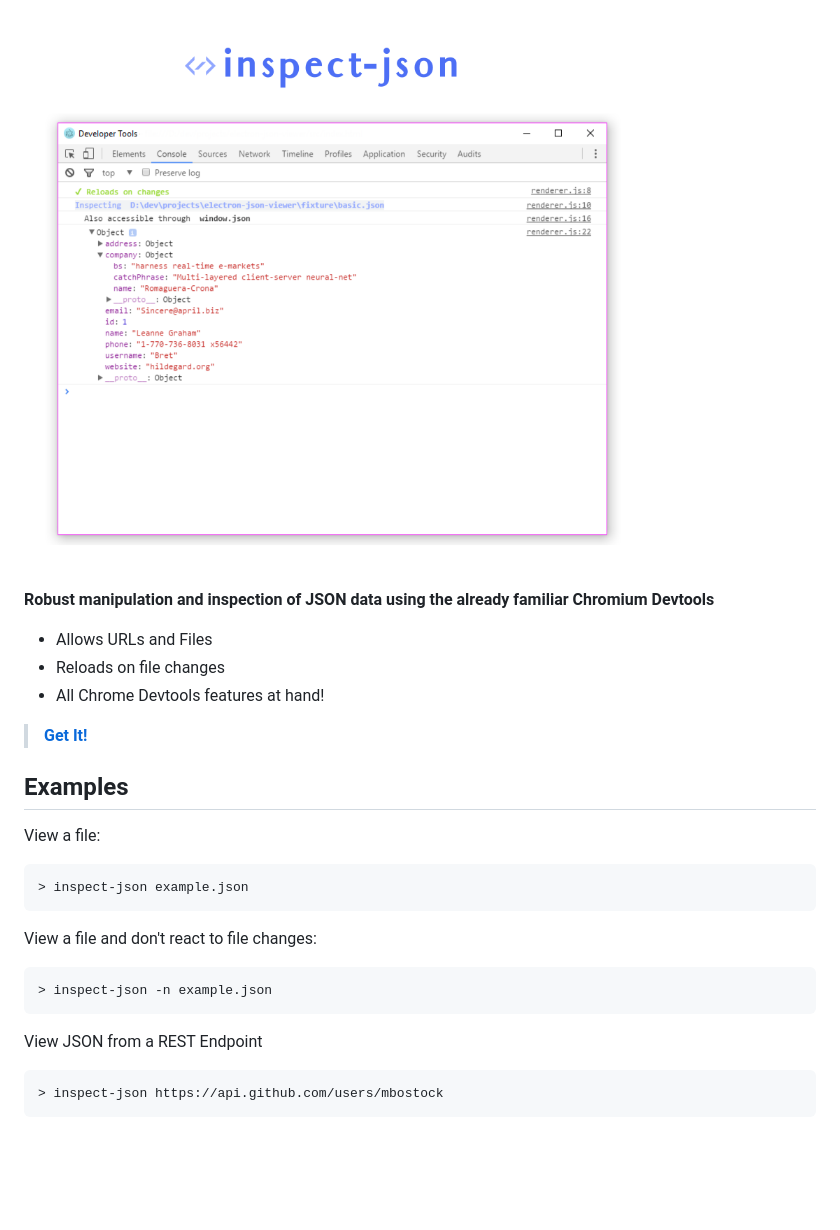
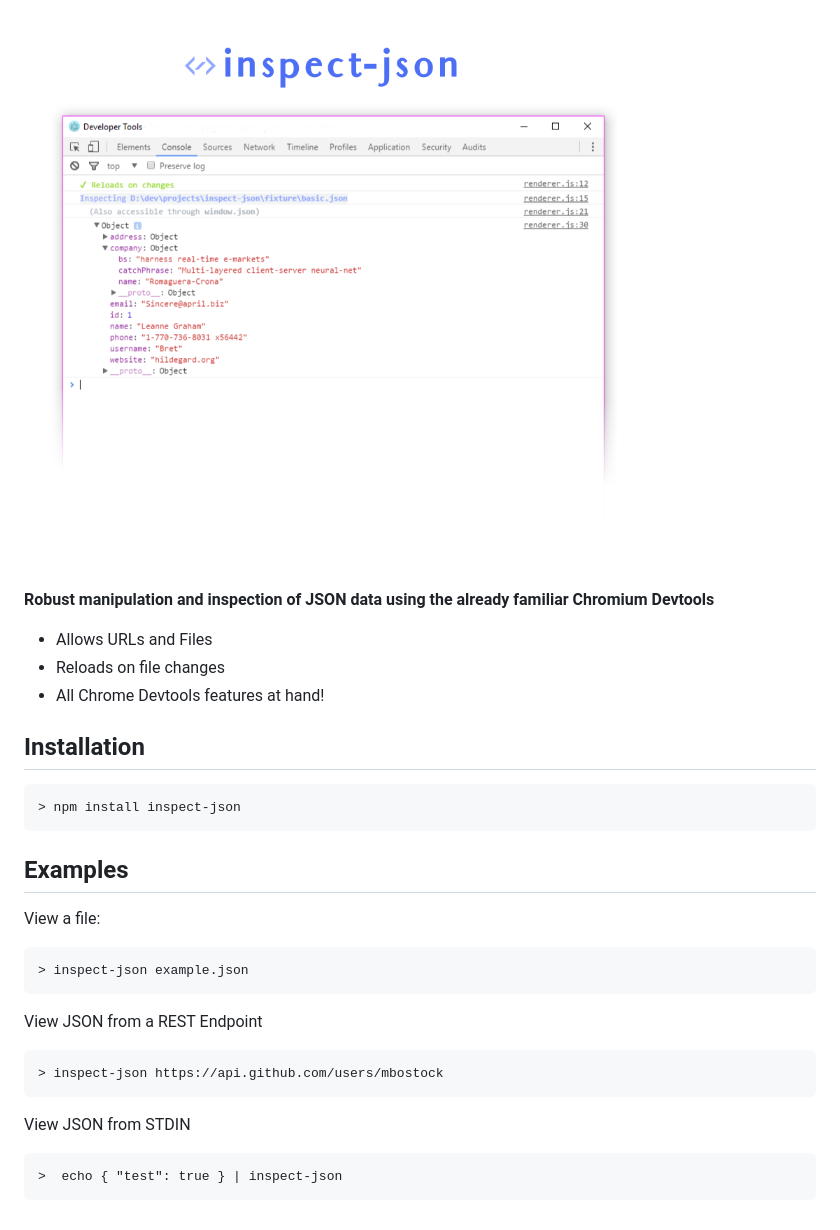
Before and after one commit to queckezz/inspect-json, a Markdown page: readme.md, the part around the change. Rendered like a GitHub page; pictures changed too: art/banner.png; blank space fills up the shorter version.

Commit message:
allow read from stdin

````diff
--- a/readme.md
+++ b/readme.md
@@ -7,7 +7,11 @@
 * Reloads on file changes
 * All Chrome Devtools features at hand!
 
->  **[Get It!]()**
+## Installation
+
+```
+> npm install inspect-json
+```
 
 ## Examples
 
@@ -17,14 +21,14 @@ View a file:
 > inspect-json example.json
 ```
 
-View a file and don't react to file changes:
-
-```
-> inspect-json -n example.json
-```
-
 View JSON from a REST Endpoint
 
 ```
 > inspect-json https://api.github.com/users/mbostock
 ```
+
+View JSON from STDIN
+
+```
+>  echo { "test": true } | inspect-json
+```
````
Also changed, not shown: 5 other files.
